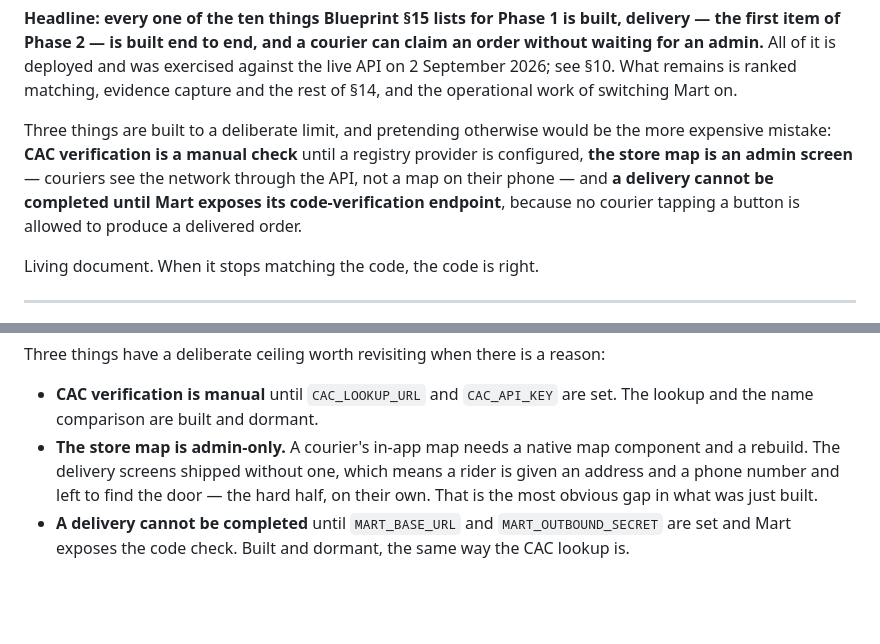
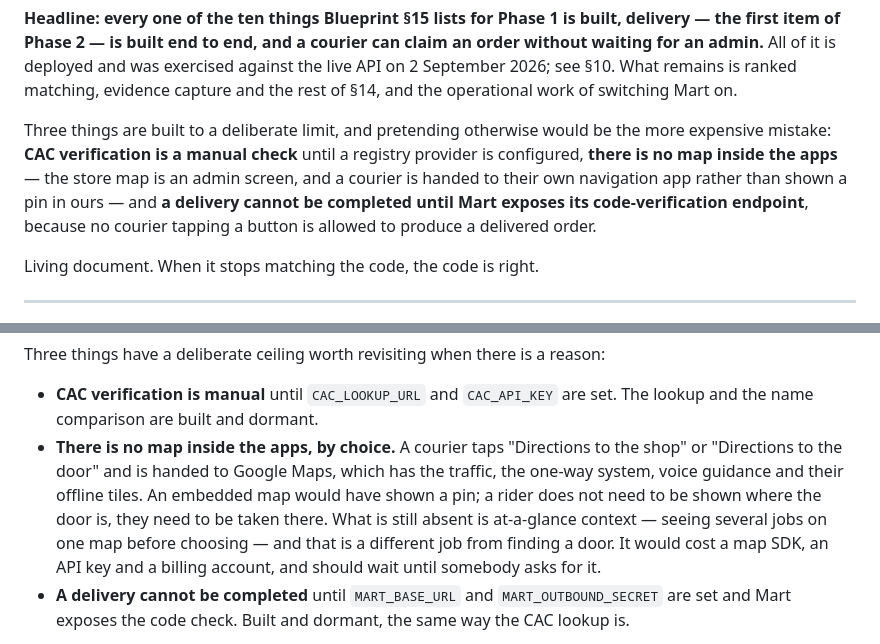
Before and after one commit to allianewase/afrizone, a Markdown page: app/BLUEPRINT_STATUS.md, 2 parts joined by grey strips. Rendered like a GitHub page; blank space fills up the shorter version.

Commit message:
docs: the map gap is closed, and closed differently than predicted
Both files said a courier's map needed a native map component and a rebuild,
and called it the most obvious gap in what had been built. It needed neither.
They now describe what exists — a hand-off to the rider's own navigation app —
and what genuinely remains: at-a-glance context, several jobs on one map,
which is a different job from finding a door and does cost an SDK and a key.

Co-Authored-By: Claude Opus 5 (1M context) <noreply@anthropic.com>
Claude-Session: https://claude.ai/code/session_01GMC4Gce2diWyzanYYpi3Ep

```diff
--- a/app/BLUEPRINT_STATUS.md
+++ b/app/BLUEPRINT_STATUS.md
@@ -13,10 +13,11 @@ of switching Mart on.
 
 Three things are built to a deliberate limit, and pretending otherwise would be
 the more expensive mistake: **CAC verification is a manual check** until a
-registry provider is configured, **the store map is an admin screen** — couriers
-see the network through the API, not a map on their phone — and **a delivery
-cannot be completed until Mart exposes its code-verification endpoint**, because
-no courier tapping a button is allowed to produce a delivered order.
+registry provider is configured, **there is no map inside the apps** — the store
+map is an admin screen, and a courier is handed to their own navigation app
+rather than shown a pin in ours — and **a delivery cannot be completed until
+Mart exposes its code-verification endpoint**, because no courier tapping a
+button is allowed to produce a delivered order.
 
 Living document. When it stops matching the code, the code is right.
 
@@ -320,10 +321,14 @@ Three things have a deliberate ceiling worth revisiting when there is a reason:
 
 - **CAC verification is manual** until `CAC_LOOKUP_URL` and `CAC_API_KEY` are
   set. The lookup and the name comparison are built and dormant.
-- **The store map is admin-only.** A courier's in-app map needs a native map
-  component and a rebuild. The delivery screens shipped without one, which means
-  a rider is given an address and a phone number and left to find the door — the
-  hard half, on their own. That is the most obvious gap in what was just built.
+- **There is no map inside the apps, by choice.** A courier taps "Directions to
+  the shop" or "Directions to the door" and is handed to Google Maps, which has
+  the traffic, the one-way system, voice guidance and their offline tiles. An
+  embedded map would have shown a pin; a rider does not need to be shown where
+  the door is, they need to be taken there. What is still absent is at-a-glance
+  context — seeing several jobs on one map before choosing — and that is a
+  different job from finding a door. It would cost a map SDK, an API key and a
+  billing account, and should wait until somebody asks for it.
 - **A delivery cannot be completed** until `MART_BASE_URL` and
   `MART_OUTBOUND_SECRET` are set and Mart exposes the code check. Built and
   dormant, the same way the CAC lookup is.
```
Also changed, not shown: app/ARCHITECTURE.md (+4 -3 lines).
